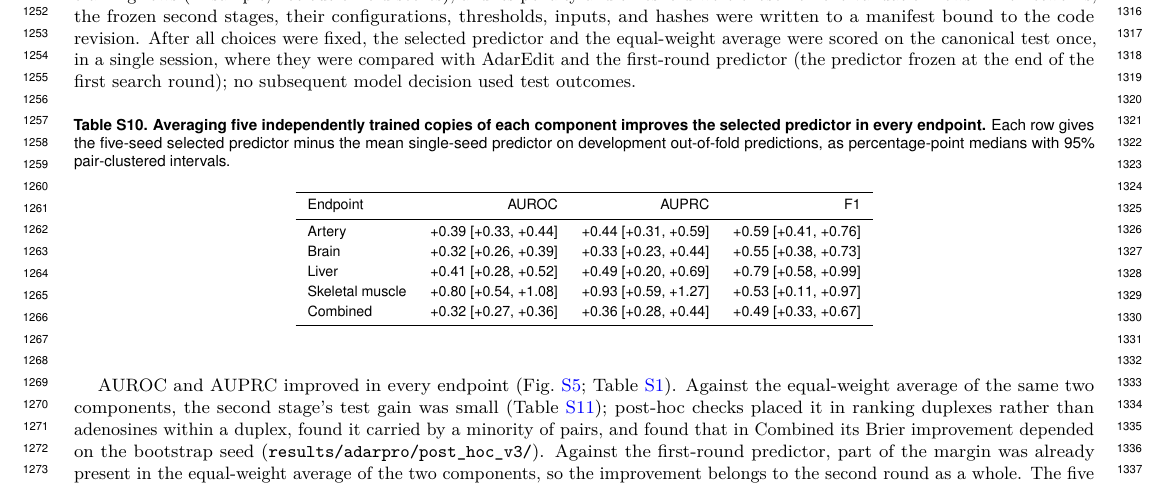
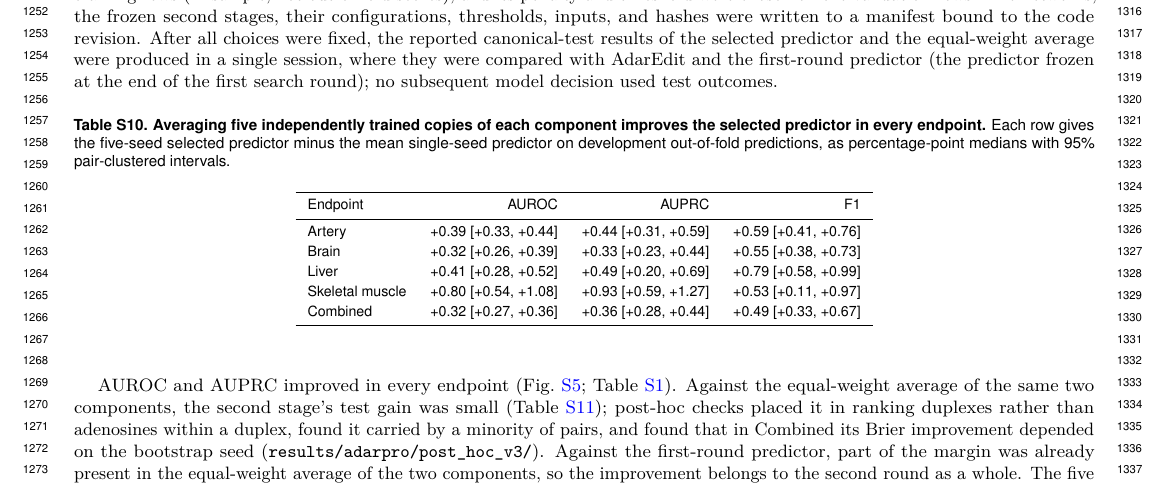
Before and after one commit to Scientific-Computing-Lab/ADARPro, a LaTeX document (paper/supplementary.tex): part of page 11 of 19, cut so that both start at the same text. The pictures show the PDF file paper/supplementary.pdf that the author committed with the source.

Commit message:
Methods and SI: how the selected predictor was fitted, tuned and tested
Methods (main p.11): the selected predictor and the equal-weight average were fitted and tuned on training and
validation pairs, with checkpoints chosen on validation; no decision was made on the canonical test, and their
reported test results were produced in a single session. SI sections A and L and the README say the reported
canonical-test results were produced in a single session. The model-selection policy files are unchanged.

Paper build: main 12 pp, SI 19 pp; 0 undefined refs/cites; page 1 and page 3 boundaries unchanged.

Co-Authored-By: Claude Opus 5.5 <noreply@anthropic.com>

```diff
--- a/paper/supplementary.tex
+++ b/paper/supplementary.tex
@@ -77,7 +77,7 @@ Genomic coordinates were reconstructed with the original strand-aware transforma
 
 \subsection*{Test quarantine, grouped folds, and inference}
 
-Canonical test paths and SHA-256 values were registered before development. Supplied-checkpoint reproduction permitted aggregate metrics; the selected predictor and the equal-weight average were scored on the canonical test once, in a single session, under an authorization bound to the frozen manifest. Discovery used the published train and validation pairs divided deterministically into \NOuterFolds{} outer folds by pair ID. In direct neural comparisons, training and preprocessing excluded both the outer fold and a separate internal-validation fold, which selected checkpoints and thresholds. Each neural OOF prediction therefore excluded its pair from training and selection.
+Canonical test paths and SHA-256 values were registered before development. Supplied-checkpoint reproduction permitted aggregate metrics; the reported canonical-test results of the selected predictor and the equal-weight average were produced in a single session, under an authorization bound to the frozen manifest. Discovery used the published train and validation pairs divided deterministically into \NOuterFolds{} outer folds by pair ID. In direct neural comparisons, training and preprocessing excluded both the outer fold and a separate internal-validation fold, which selected checkpoints and thresholds. Each neural OOF prediction therefore excluded its pair from training and selection.
 
 The early RNA-binding protein (RBP), genomic, chromatin, native-context folding, target-geometry, and initial substrate-profile residual screens used pooled \texttt{baseline\_oof\_logit} values. Their second-stage fitting and selection excluded the outer pair fold, but first-stage models generating second-stage training scores could include that fold. Consequently these are exploratory pooled-score screens, not fully nested end-to-end evaluations. Their shared-reference contrasts do not remove this dependency. Later hierarchical gates, stronger substrate-profile gates, and foundation fusion used explicitly outer-isolated first-stage fits. Pair-level geometry and matched-site tissue models used outcome-independent inputs and did not reuse the pooled baseline logits. Fully nested replication of the early screens remains necessary before treating their null increments as independently validated measurement limits.
 
@@ -218,7 +218,7 @@ The unified model's AUROC and AUPRC were below the two-model combination in ever
 
 \section{Final training and frozen canonical evaluation}\label{si:final-evaluation}
 
-For each endpoint, a pair-first whole-duplex graph model and an independently trained pair-first local predictor reading the aligned target/helix-partner windows were each fitted five times, with different seeds, on the published training pairs; published validation data selected each network's checkpoint. The logistic second stage was fitted on the networks' own scores for the training rows (in-sample, not out-of-fold scores), and its penalty and threshold were chosen on the validation rows. The networks, the frozen second stages, their configurations, thresholds, inputs, and hashes were written to a manifest bound to the code revision. After all choices were fixed, the selected predictor and the equal-weight average were scored on the canonical test once, in a single session, where they were compared with AdarEdit and the first-round predictor (the predictor frozen at the end of the first search round); no subsequent model decision used test outcomes.
+For each endpoint, a pair-first whole-duplex graph model and an independently trained pair-first local predictor reading the aligned target/helix-partner windows were each fitted five times, with different seeds, on the published training pairs; published validation data selected each network's checkpoint. The logistic second stage was fitted on the networks' own scores for the training rows (in-sample, not out-of-fold scores), and its penalty and threshold were chosen on the validation rows. The networks, the frozen second stages, their configurations, thresholds, inputs, and hashes were written to a manifest bound to the code revision. After all choices were fixed, the reported canonical-test results of the selected predictor and the equal-weight average were produced in a single session, where they were compared with AdarEdit and the first-round predictor (the predictor frozen at the end of the first search round); no subsequent model decision used test outcomes.
 
 \input{generated/table_s12_seed_averaging.tex}
 
```
Also changed, not shown: paper/main.tex (+1 -1 lines), README.md, paper/main.pdf, paper/supplementary.pdf, 1 other file.
